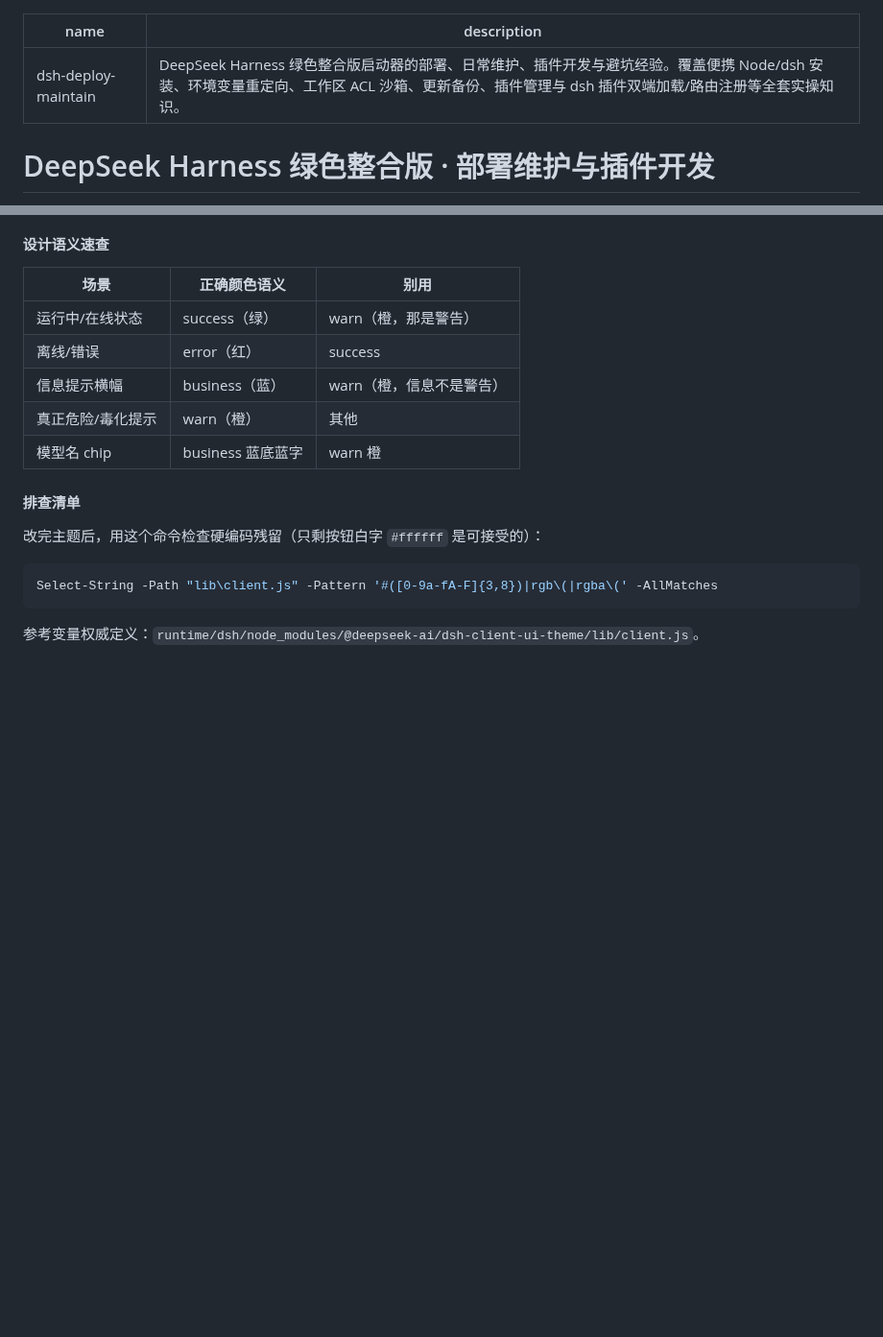
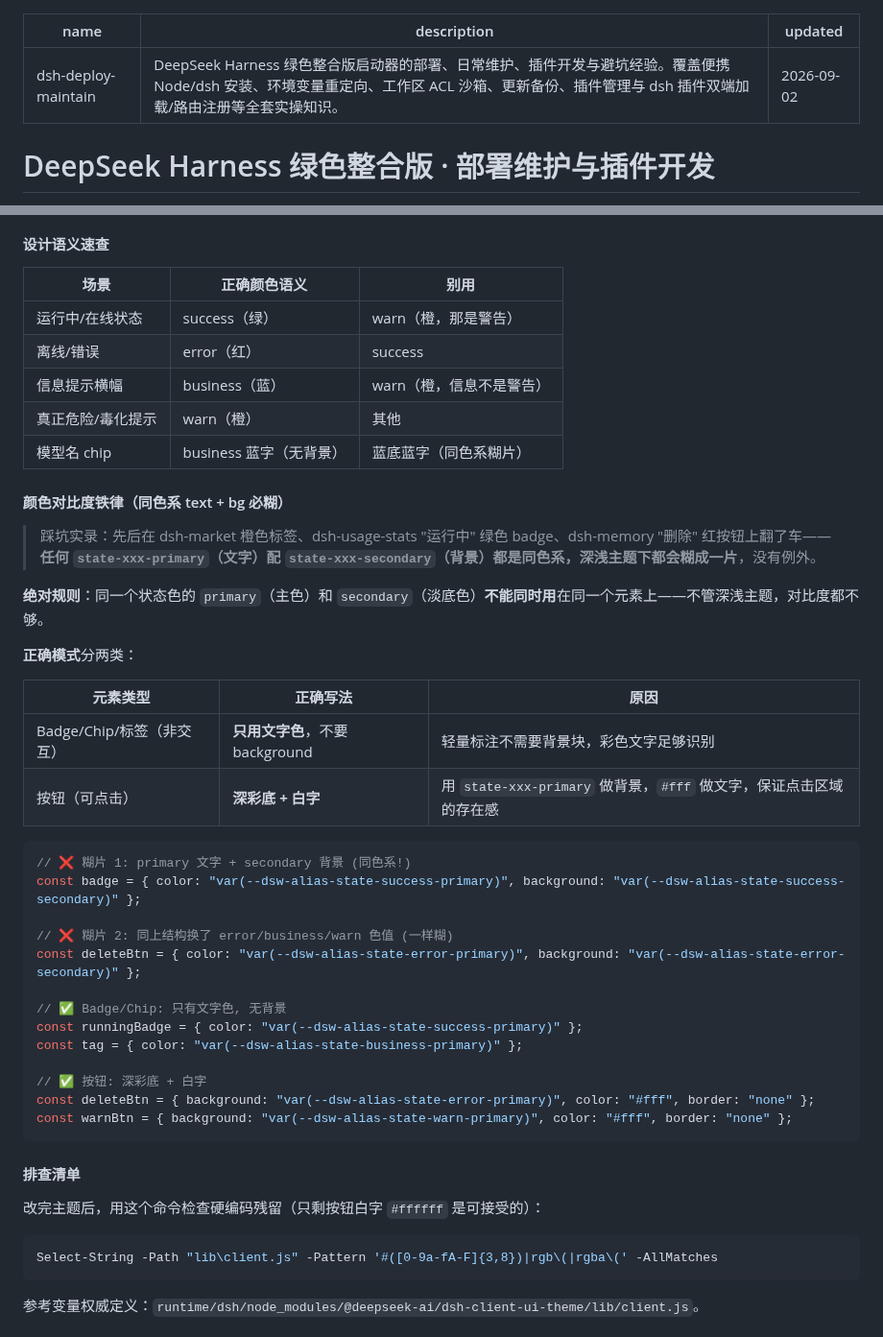
Before and after one commit to LiuJunheng/DeepSeekHarnessGreen, a Markdown page: skills/dsh-deploy-maintain/SKILL.md, 2 parts joined by grey strips. Shown at 96% size. Rendered like a GitHub page; blank space fills up the shorter version.

Commit message:
﻿docs(skill): §5.7 新增颜色对比度铁律 + frontmatter updated 日期
新增 "颜色对比度铁律" 小节:
  - 同色系 primary 文字 + secondary 背景必糊 (深浅主题都一样)
  - Badge/Chip 类元素只用彩色文字, 不要 background
  - 按钮类元素用 state-xxx-primary 做背景 + #fff 白字
  - 含错误代码 vs 正确代码示例, 下次开发直接抄

同时修正设计语义速查里 "模型名 chip" 的描述 (原 "蓝底蓝字" 本身就是错的).
frontmatter 加 updated: "2026-09-02".

````diff
--- a/skills/dsh-deploy-maintain/SKILL.md
+++ b/skills/dsh-deploy-maintain/SKILL.md
@@ -1,6 +1,7 @@
 ---
 name: dsh-deploy-maintain
 description: "DeepSeek Harness 绿色整合版启动器的部署、日常维护、插件开发与避坑经验。覆盖便携 Node/dsh 安装、环境变量重定向、工作区 ACL 沙箱、更新备份、插件管理与 dsh 插件双端加载/路由注册等全套实操知识。"
+updated: "2026-09-02"
 ---
 
 # DeepSeek Harness 绿色整合版 · 部署维护与插件开发
@@ -383,7 +384,36 @@ const running = { color: "var(--dsw-alias-state-success-primary)" };  // 运行
 | 离线/错误     | error（红）      | success        |
 | 信息提示横幅    | business（蓝）   | warn（橙，信息不是警告） |
 | 真正危险/毒化提示 | warn（橙）       | 其他             |
-| 模型名 chip  | business 蓝底蓝字 | warn 橙         |
+| 模型名 chip  | business 蓝字（无背景） | 蓝底蓝字（同色系糊片） |
+
+#### 颜色对比度铁律（同色系 text + bg 必糊）
+
+> 踩坑实录：先后在 dsh-market 橙色标签、dsh-usage-stats "运行中" 绿色 badge、dsh-memory "删除" 红按钮上翻了车——**任何 `state-xxx-primary`（文字）配 `state-xxx-secondary`（背景）都是同色系，深浅主题下都会糊成一片**，没有例外。
+
+**绝对规则**：同一个状态色的 `primary`（主色）和 `secondary`（淡底色）**不能同时用**在同一个元素上——不管深浅主题，对比度都不够。
+
+**正确模式**分两类：
+
+| 元素类型 | 正确写法 | 原因 |
+|--------|--------|------|
+| Badge/Chip/标签（非交互） | **只用文字色**，不要 background | 轻量标注不需要背景块，彩色文字足够识别 |
+| 按钮（可点击） | **深彩底 + 白字** | 用 `state-xxx-primary` 做背景，`#fff` 做文字，保证点击区域的存在感 |
+
+```js
+// ❌ 糊片 1: primary 文字 + secondary 背景 (同色系!)
+const badge = { color: "var(--dsw-alias-state-success-primary)", background: "var(--dsw-alias-state-success-secondary)" };
+
+// ❌ 糊片 2: 同上结构换了 error/business/warn 色值 (一样糊)
+const deleteBtn = { color: "var(--dsw-alias-state-error-primary)", background: "var(--dsw-alias-state-error-secondary)" };
+
+// ✅ Badge/Chip: 只有文字色, 无背景
+const runningBadge = { color: "var(--dsw-alias-state-success-primary)" };
+const tag = { color: "var(--dsw-alias-state-business-primary)" };
+
+// ✅ 按钮: 深彩底 + 白字
+const deleteBtn = { background: "var(--dsw-alias-state-error-primary)", color: "#fff", border: "none" };
+const warnBtn = { background: "var(--dsw-alias-state-warn-primary)", color: "#fff", border: "none" };
+```
 
 #### 排查清单
 
````
